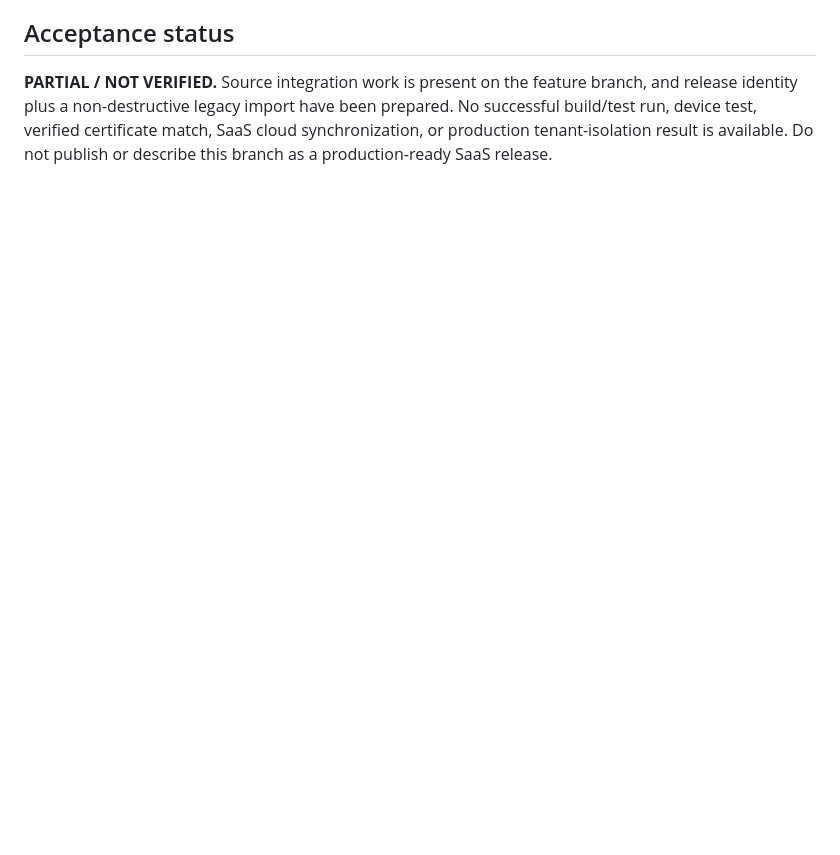
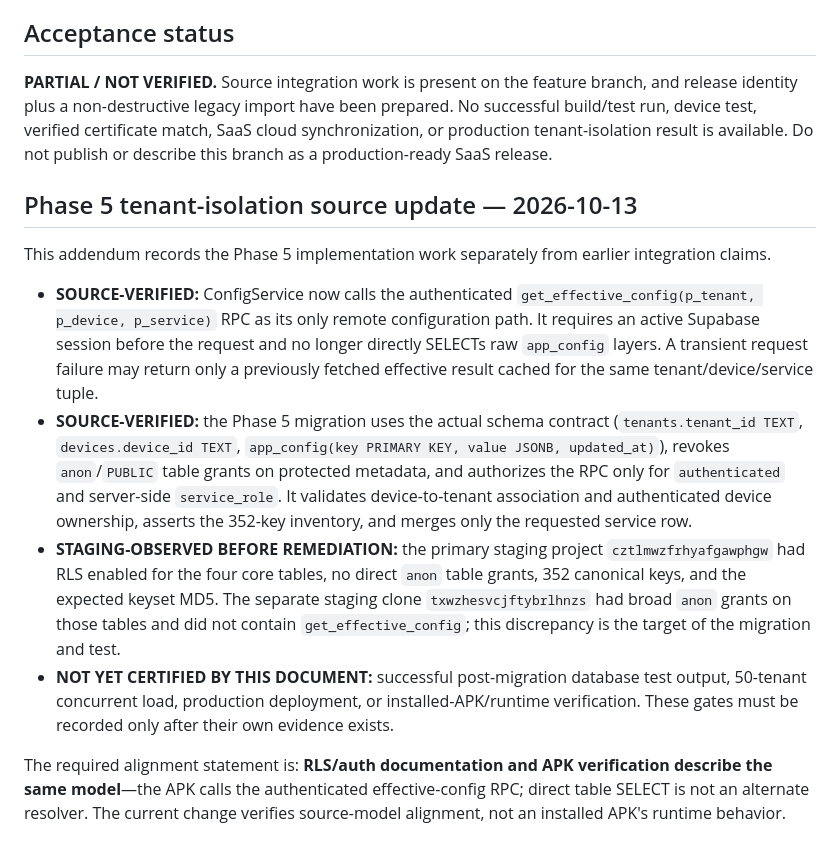
Before and after one commit to Andisatriawan/Berkahtigaputeri, a Markdown page: docs/permanent/DOC_13_UNIFIED_POS_APP_INTEGRATION_REPORT.md, the part around the change. Drawn GitHub-style; blank space fills up the shorter version.

Commit message:
docs(security): align phase 5 auth and config access contract

```diff
--- a/docs/permanent/DOC_13_UNIFIED_POS_APP_INTEGRATION_REPORT.md
+++ b/docs/permanent/DOC_13_UNIFIED_POS_APP_INTEGRATION_REPORT.md
@@ -101,3 +101,15 @@ The release workflow source does not prove the required private signing secrets
 ## Acceptance status
 
 **PARTIAL / NOT VERIFIED.** Source integration work is present on the feature branch, and release identity plus a non-destructive legacy import have been prepared. No successful build/test run, device test, verified certificate match, SaaS cloud synchronization, or production tenant-isolation result is available. Do not publish or describe this branch as a production-ready SaaS release.
+
+
+## Phase 5 tenant-isolation source update — 2026-10-13
+
+This addendum records the Phase 5 implementation work separately from earlier integration claims.
+
+- **SOURCE-VERIFIED:** ConfigService now calls the authenticated `get_effective_config(p_tenant, p_device, p_service)` RPC as its only remote configuration path. It requires an active Supabase session before the request and no longer directly SELECTs raw `app_config` layers. A transient request failure may return only a previously fetched effective result cached for the same tenant/device/service tuple.
+- **SOURCE-VERIFIED:** the Phase 5 migration uses the actual schema contract (`tenants.tenant_id TEXT`, `devices.device_id TEXT`, `app_config(key PRIMARY KEY, value JSONB, updated_at)`), revokes `anon`/`PUBLIC` table grants on protected metadata, and authorizes the RPC only for `authenticated` and server-side `service_role`. It validates device-to-tenant association and authenticated device ownership, asserts the 352-key inventory, and merges only the requested service row.
+- **STAGING-OBSERVED BEFORE REMEDIATION:** the primary staging project `cztlmwzfrhyafgawphgw` had RLS enabled for the four core tables, no direct `anon` table grants, 352 canonical keys, and the expected keyset MD5. The separate staging clone `txwzhesvcjftybrlhnzs` had broad `anon` grants on those tables and did not contain `get_effective_config`; this discrepancy is the target of the migration and test.
+- **NOT YET CERTIFIED BY THIS DOCUMENT:** successful post-migration database test output, 50-tenant concurrent load, production deployment, or installed-APK/runtime verification. These gates must be recorded only after their own evidence exists.
+
+The required alignment statement is: **RLS/auth documentation and APK verification describe the same model**—the APK calls the authenticated effective-config RPC; direct table SELECT is not an alternate resolver. The current change verifies source-model alignment, not an installed APK's runtime behavior.
```
